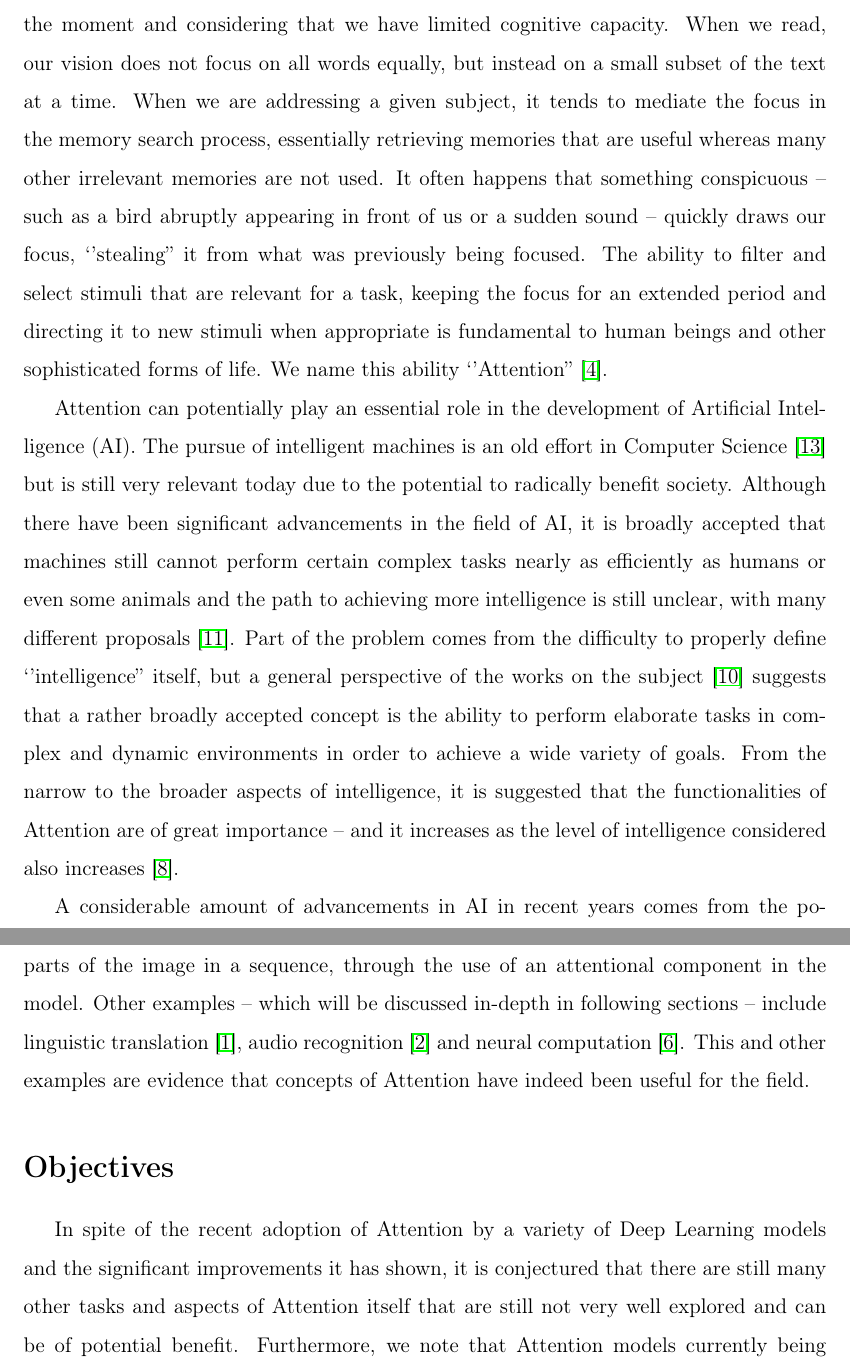
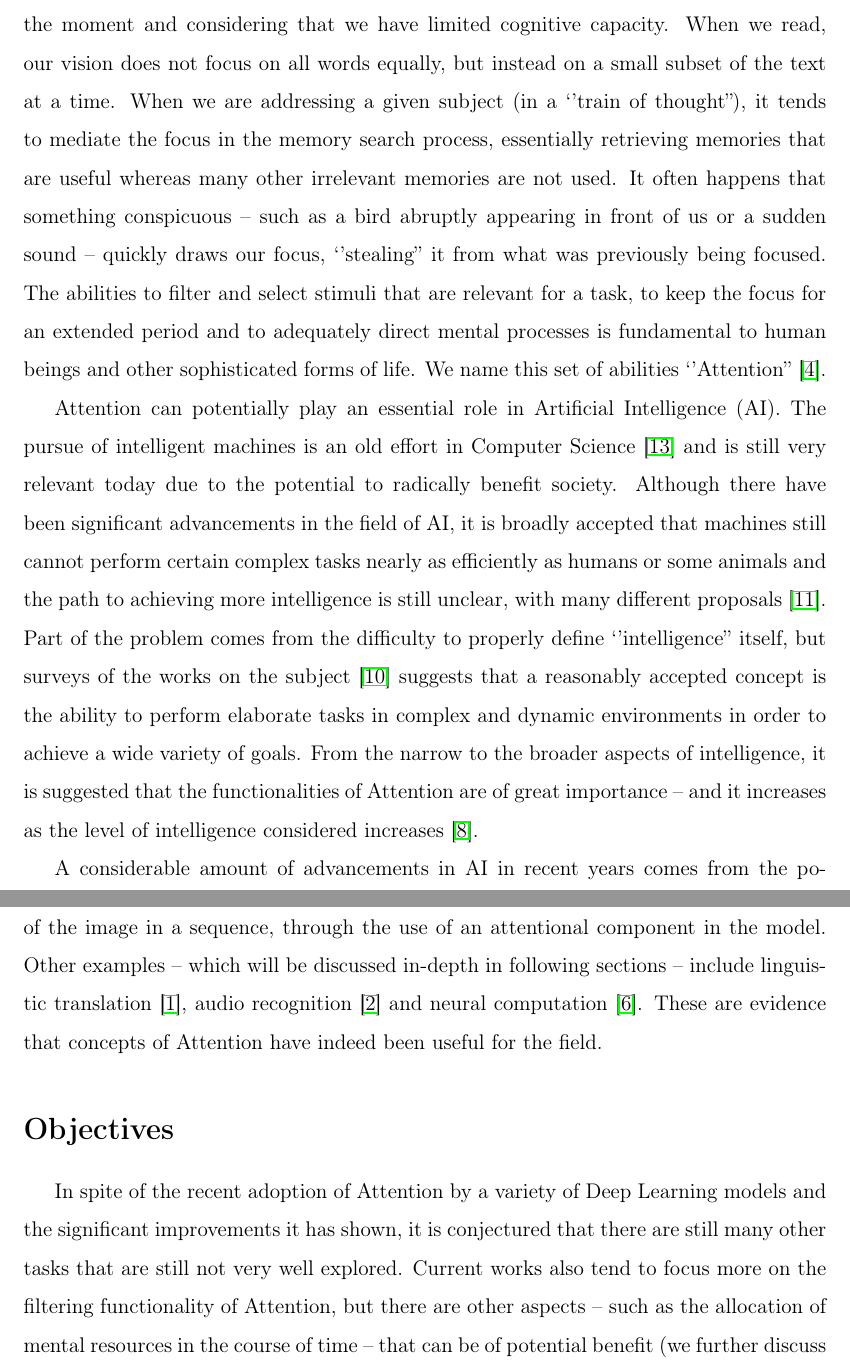
Before and after one commit to erikperillo/master-texts, a LaTeX thesis (texts/fapesp-2018-proposal/proposal.tex): two parts of pages 2 and 3 of 11, joined at a grey line, cut so that both start at the same text. The pictures show the PDF file texts/fapesp-2018-proposal/proposal.pdf that the author committed with the source.

Commit message:
[fapesp-proposal] some modifications in objectives session

```diff
--- a/texts/fapesp-2018-proposal/proposal.tex
+++ b/texts/fapesp-2018-proposal/proposal.tex
@@ -61,31 +61,30 @@ the same intensity once a significant portion of it is irrelevant for
 the task executed at the moment and considering that we have limited cognitive capacity.
 When we read, our vision does not focus on all
 words equally, but instead on a small subset of the text at a time.
-When we are addressing a given subject, it tends to mediate the focus
+When we are addressing a given subject (in a `'train of thought''), it tends to mediate the focus
 in the memory search process, essentially retrieving memories that
 are useful whereas many other irrelevant memories are not used.
 It often happens that something conspicuous
 -- such as a bird abruptly appearing in front of us or a sudden sound --
 quickly draws our focus, `'stealing'' it from what was previously being focused.
-The ability to filter and select stimuli that are relevant for a task, keeping the focus for an
-extended period and directing it to new stimuli when appropriate is fundamental to
+The abilities to filter and select stimuli that are relevant for a task, to keep the focus for an
+extended period and to adequately direct mental processes is fundamental to
 human beings and other sophisticated forms of life.
-We name this ability `'Attention''~\cite{ref:esther-thesis}.
+We name this set of abilities `'Attention''~\cite{ref:esther-thesis}.
 
-Attention can potentially play an essential role in the development
-of Artificial Intelligence (AI).
-The pursue of intelligent machines is an old effort in Computer Science~\cite{ref:turing} but is still very
+Attention can potentially play an essential role in Artificial Intelligence (AI).
+The pursue of intelligent machines is an old effort in Computer Science~\cite{ref:turing} and is still very
 relevant today due to the potential to radically benefit society.
 Although there have been significant advancements in the field of AI, it is broadly accepted that
-machines still cannot perform certain complex tasks nearly as efficiently as humans or even some animals and
+machines still cannot perform certain complex tasks nearly as efficiently as humans or some animals and
 the path to achieving more intelligence is still unclear, with many different proposals~\cite{ref:mikolov}.
 Part of the problem comes from the difficulty to properly define `'intelligence'' itself, but
-a general perspective of the works on the subject~\cite{ref:aidef} suggests that a rather broadly accepted
+surveys of the works on the subject~\cite{ref:aidef} suggests that a reasonably accepted
 concept is the ability to perform elaborate tasks in complex and dynamic environments
 in order to achieve a wide variety of goals.
 From the narrow to the broader aspects of intelligence, it is suggested that the functionalities of Attention
 are of great importance -- and it increases
-as the level of intelligence considered also increases~\cite{ref:helgason}.
+as the level of intelligence considered increases~\cite{ref:helgason}.
 
 A considerable amount of advancements in AI in recent years comes from
 the popularization of Deep Learning (DL)~\cite{ref:dl}.
@@ -105,7 +104,7 @@ sequentially focusing on different parts of the image in a sequence,
 through the use of an attentional component in the model.
 Other examples -- which will be discussed in-depth in following sections -- include linguistic
 translation~\cite{ref:translation}, audio recognition~\cite{ref:audio} and neural computation~\cite{ref:ntm}.
-This and other examples are evidence that concepts of Attention have indeed been useful for the field.
+These are evidence that concepts of Attention have indeed been useful for the field.
 
 \begin{figure}
 \begin{center}
@@ -121,7 +120,11 @@ This and other examples are evidence that concepts of Attention have indeed been
 \section{Objectives}
 In spite of the recent adoption of Attention by a variety of Deep Learning models
 and the significant improvements it has shown, it is conjectured that there are still many other tasks
-and aspects of Attention itself that are still not very well explored and can be of potential benefit.
+that are still not very well explored.
+Current works also tend to focus more on the filtering functionality of Attention,
+but there are other aspects
+-- such as the allocation of mental resources in the course of time -- that can be of potential benefit
+(we further discuss the taxonomy of Attention in following sections).
 Furthermore, we note that Attention models currently being used
 are very specific to each problem in question.
 Some works propose a higher level of generalization~\cite{ref:recurr-models},
```
Also changed, not shown: texts/fapesp-2018-proposal/proposal.pdf.
